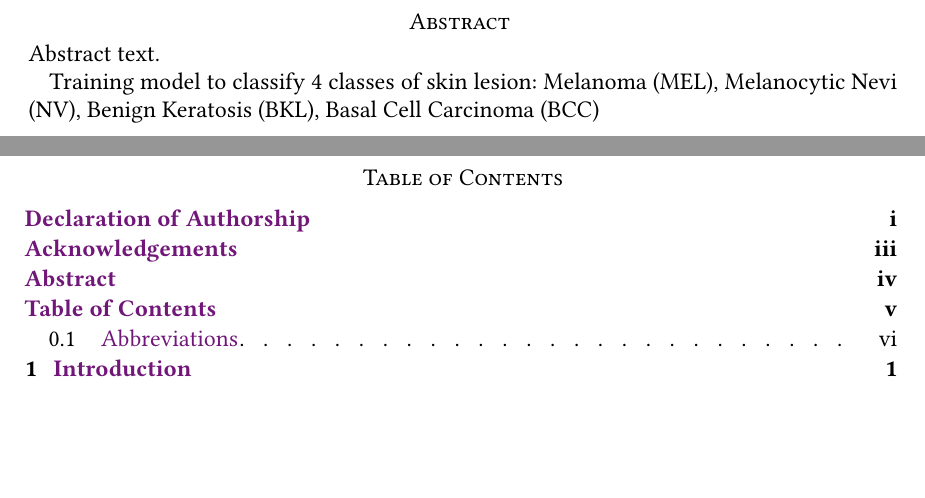
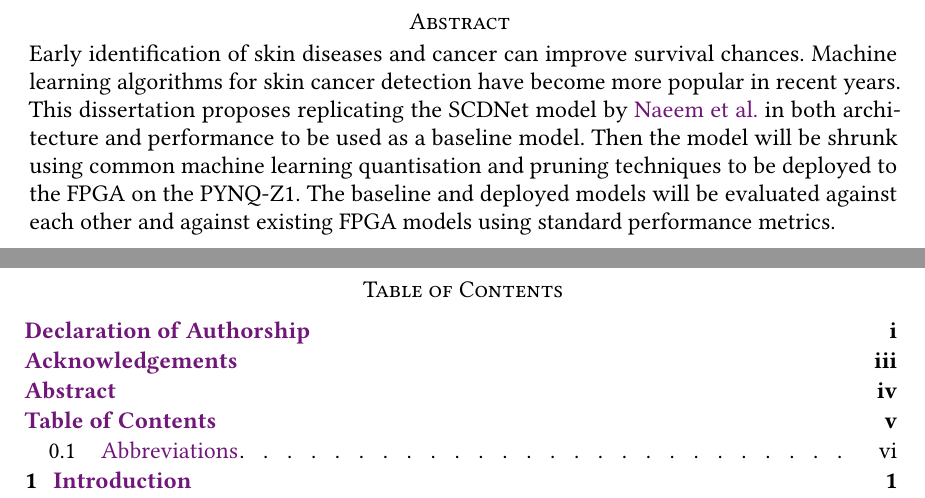
Before and after one commit to L3w1s6/skin-lesion-ml-to-fpga, a LaTeX thesis (Dissertation LaTeX/main_d1.tex): two parts of pages 6 and 7 of 24, joined at a grey line, cut so that both start at the same text, the shorter picture padded with empty space. Compiled offline with pdfLaTeX.

Commit message:
added initial abstract

```diff
--- a/Dissertation LaTeX/main_d1.tex
+++ b/Dissertation LaTeX/main_d1.tex
@@ -128,9 +128,9 @@ I would like to thank both my supervisors Rob Steward and Tess Watt for providin
 
 % Abstract (talk about everything I'm going to do, anything outside this is out of scope)
 \abstract{
-Abstract text.
+Early identification of skin diseases and cancer can improve survival chances. Machine learning algorithms for skin cancer detection have become more popular in recent years. This dissertation proposes replicating the SCDNet model by \citeauthor{scdnet_2022} in both architecture and performance to be used as a baseline model. Then the model will be shrunk using common machine learning quantisation and pruning techniques to be deployed to the FPGA on the PYNQ-Z1. The baseline and deployed models will be evaluated against each other and against existing FPGA models using standard performance metrics.
 
-Training model to classify 4 classes of skin lesion: Melanoma (MEL), Melanocytic Nevi (NV), Benign Keratosis (BKL), Basal Cell Carcinoma (BCC)
+% Training model to classify 4 classes of skin lesion: Melanoma (MEL), Melanocytic Nevi (NV), Benign Keratosis (BKL), Basal Cell Carcinoma (BCC)
 }
 
 \input{hwu_template/contents}
```
Also changed, not shown: Dissertation LaTeX/main_d1.pdf.
